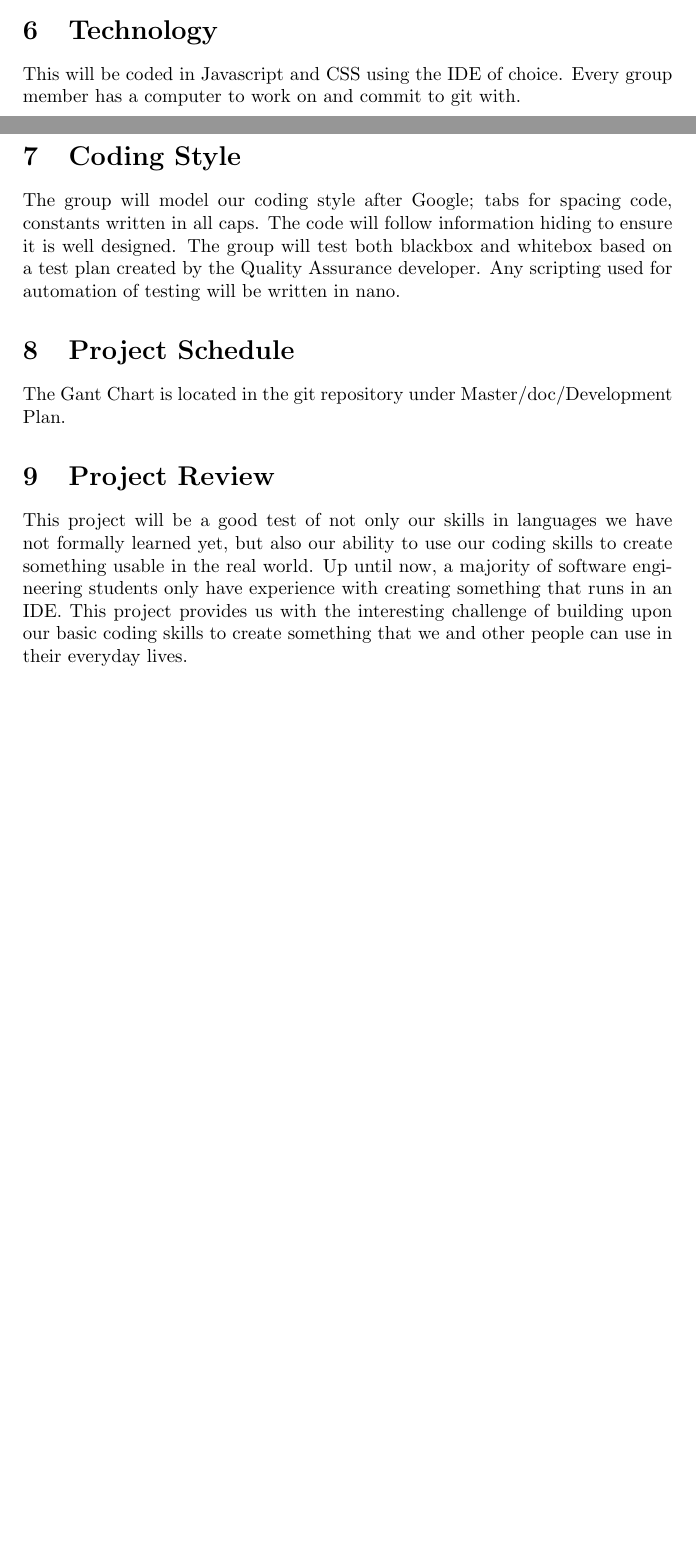
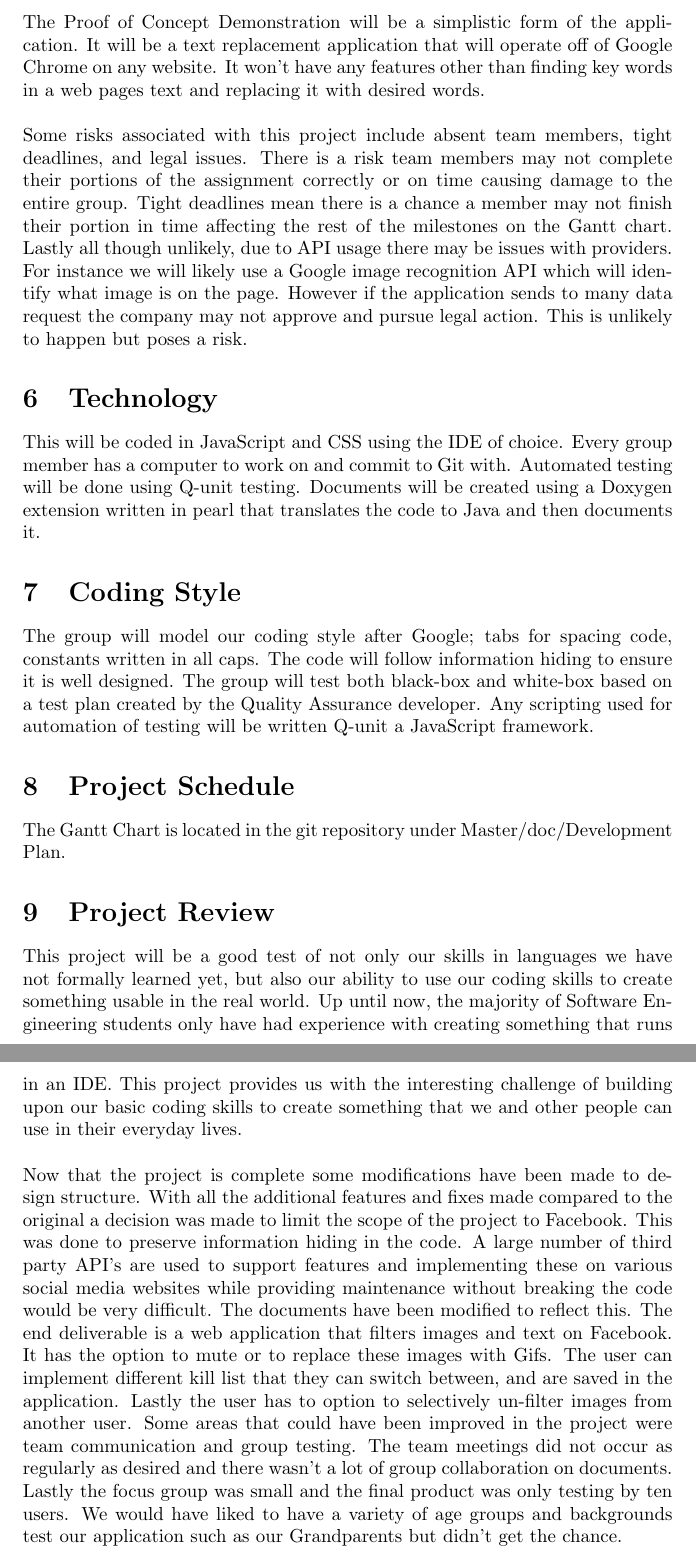
Before and after one commit to Nik-Novak/Rather-2, a LaTeX document (Doc/DevelopmentPlan/DevelopmentPlan_Rev0.tex): two parts of pages 3 and 4 of 4 before the commit and two parts of pages 4 and 5 of 5 after it, joined at a grey line, cut at the place of the change, the shorter picture padded with empty space. Compiled offline with pdfLaTeX.

Commit message:
Dev plan, problem statement final

```diff
--- a/Doc/DevelopmentPlan/DevelopmentPlan_Rev0.tex
+++ b/Doc/DevelopmentPlan/DevelopmentPlan_Rev0.tex
@@ -43,10 +43,15 @@ google chrome extensions once successfully completed.
+The Proof of Concept Demonstration will be a simplistic form of the application. It will be a text replacement application that will operate off of Google Chrome on any website. It won't have any features other than finding key words in a web pages text and replacing it with desired words. \\
+\\
+Some risks associated with this project include absent team members, tight deadlines, and legal issues. There is a risk team members may not complete their portions of the assignment correctly or on time causing damage to the entire group. Tight deadlines mean there is a chance a member may not finish their portion in time affecting the rest of the milestones on the Gantt chart. Lastly all though unlikely, due to API usage there may be issues with providers. For instance we will likely use a Google image recognition API which will identify what image is on the page. However if the application sends to many data request the company may not approve and pursue legal action. This is unlikely to happen but poses a risk.
 \section{Technology}
-This will be coded in Javascript and CSS using the IDE of choice. Every group member has a computer to work on and commit to git with.
+This will be coded in JavaScript and CSS using the IDE of choice. Every group member has a computer to work on and commit to Git with. Automated testing will be done using Q-unit testing. Documents will be created using a Doxygen extension written in pearl that translates the code to Java and then documents it.
 \section{Coding Style}
-The group will model our coding style after Google; tabs for spacing code, constants written in all caps. The code will follow information hiding to ensure it is well designed. The group will test both blackbox and whitebox based on a test plan created by the Quality Assurance developer. Any scripting used for automation of testing will be written in nano.
+The group will model our coding style after Google; tabs for spacing code, constants written in all caps. The code will follow information hiding to ensure it is well designed. The group will test both black-box and white-box based on a test plan created by the Quality Assurance developer. Any scripting used for automation of testing will be written Q-unit a JavaScript framework.
 \section{Project Schedule}
-The Gant Chart is located in the git repository under Master/doc/Development Plan.
+The Gantt Chart is located in the git repository under Master/doc/Development Plan.
 \section{Project Review}
-This project will be a good test of not only our skills in languages we have not formally learned yet, but also our ability to use our coding skills to create something usable in the real world. Up until now, a majority of software engineering students only have experience with creating something that runs in an IDE. This project provides us with the interesting challenge of building upon our basic coding skills to create something that we and other people can use in their everyday lives.
+This project will be a good test of not only our skills in languages we have not formally learned yet, but also our ability to use our coding skills to create something usable in the real world. Up until now, the majority of Software Engineering students only have had experience with creating something that runs in an IDE. This project provides us with the interesting challenge of building upon our basic coding skills to create something that we and other people can use in their everyday lives. \\
+\\
+Now that the project is complete some modifications have been made to design structure. With all the additional features and fixes made compared to the original a decision was made to limit the scope of the project to Facebook. This was done to preserve information hiding in the code. A large number of third party API's are used to support features and implementing these on various social media websites while providing maintenance without breaking the code would be very difficult. The documents have been modified to reflect this. The end deliverable is a web application that filters images and text on Facebook. It has the option to mute or to replace these images with Gifs. The user can implement different kill list that they can switch between, and are saved in the application. Lastly the user has to option to selectively un-filter images from another user. Some areas that could have been improved in the project were team communication and group testing. The team meetings did not occur as regularly as desired and there wasn't a lot of group collaboration on documents. Lastly the focus group was small and the final product was only testing by ten users. We would have liked to have a variety of age groups and backgrounds test our application such as our Grandparents but didn't get the chance.
 
 \end{document}
```
Also changed, not shown: Doc/ProblemStatement/ProblemStatement.tex (+1 -8 lines), Doc/ProblemStatement/ProblemStatement.pdf, Doc/DevelopmentPlan/DevelopmentPlan_Rev0.tex (14 more changed lines), 1 other file.
